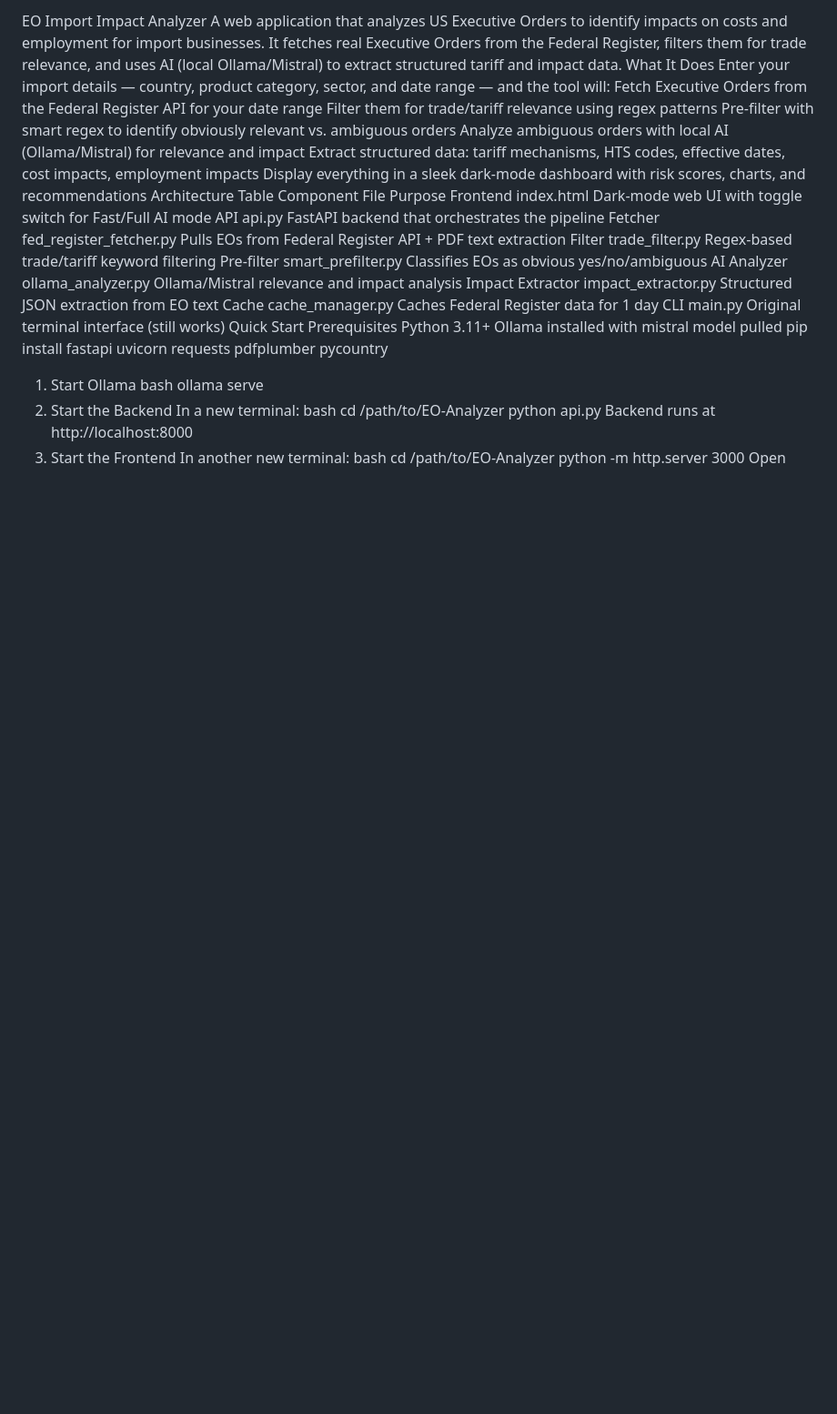
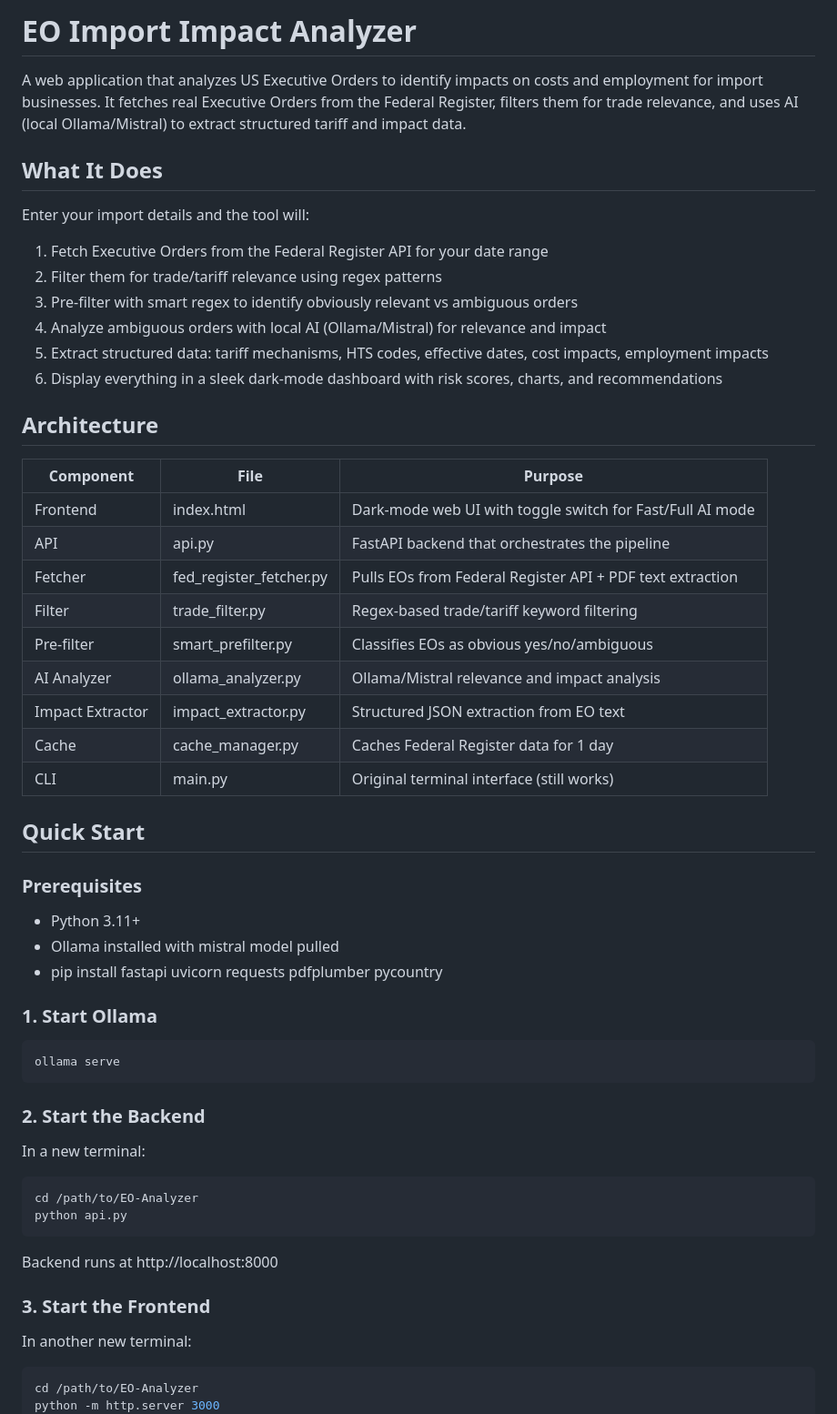
Before and after one commit to derekjobin2008/EO-Analyzer-, a Markdown page: README.md, the part around one of its changes. Shown at 91% size. Drawn GitHub-style; blank space fills up the shorter version.

````diff
--- a/README.md
+++ b/README.md
@@ -1,42 +1,64 @@
-EO Import Impact Analyzer
+# EO Import Impact Analyzer
+
 A web application that analyzes US Executive Orders to identify impacts on costs and employment for import businesses. It fetches real Executive Orders from the Federal Register, filters them for trade relevance, and uses AI (local Ollama/Mistral) to extract structured tariff and impact data.
-What It Does
-Enter your import details — country, product category, sector, and date range — and the tool will:
-Fetch Executive Orders from the Federal Register API for your date range
-Filter them for trade/tariff relevance using regex patterns
-Pre-filter with smart regex to identify obviously relevant vs. ambiguous orders
-Analyze ambiguous orders with local AI (Ollama/Mistral) for relevance and impact
-Extract structured data: tariff mechanisms, HTS codes, effective dates, cost impacts, employment impacts
-Display everything in a sleek dark-mode dashboard with risk scores, charts, and recommendations
-Architecture
-Table
-Component	File	Purpose
-Frontend	index.html	Dark-mode web UI with toggle switch for Fast/Full AI mode
-API	api.py	FastAPI backend that orchestrates the pipeline
-Fetcher	fed_register_fetcher.py	Pulls EOs from Federal Register API + PDF text extraction
-Filter	trade_filter.py	Regex-based trade/tariff keyword filtering
-Pre-filter	smart_prefilter.py	Classifies EOs as obvious yes/no/ambiguous
-AI Analyzer	ollama_analyzer.py	Ollama/Mistral relevance and impact analysis
-Impact Extractor	impact_extractor.py	Structured JSON extraction from EO text
-Cache	cache_manager.py	Caches Federal Register data for 1 day
-CLI	main.py	Original terminal interface (still works)
-Quick Start
-Prerequisites
-Python 3.11+
-Ollama installed with mistral model pulled
-pip install fastapi uvicorn requests pdfplumber pycountry
-1. Start Ollama
-bash
+
+## What It Does
+
+Enter your import details and the tool will:
+
+1. Fetch Executive Orders from the Federal Register API for your date range
+2. Filter them for trade/tariff relevance using regex patterns
+3. Pre-filter with smart regex to identify obviously relevant vs ambiguous orders
+4. Analyze ambiguous orders with local AI (Ollama/Mistral) for relevance and impact
+5. Extract structured data: tariff mechanisms, HTS codes, effective dates, cost impacts, employment impacts
+6. Display everything in a sleek dark-mode dashboard with risk scores, charts, and recommendations
+
+## Architecture
+
+| Component | File | Purpose |
+|-----------|------|---------|
+| Frontend | index.html | Dark-mode web UI with toggle switch for Fast/Full AI mode |
+| API | api.py | FastAPI backend that orchestrates the pipeline |
+| Fetcher | fed_register_fetcher.py | Pulls EOs from Federal Register API + PDF text extraction |
+| Filter | trade_filter.py | Regex-based trade/tariff keyword filtering |
+| Pre-filter | smart_prefilter.py | Classifies EOs as obvious yes/no/ambiguous |
+| AI Analyzer | ollama_analyzer.py | Ollama/Mistral relevance and impact analysis |
+| Impact Extractor | impact_extractor.py | Structured JSON extraction from EO text |
+| Cache | cache_manager.py | Caches Federal Register data for 1 day |
+| CLI | main.py | Original terminal interface (still works) |
+
+## Quick Start
+
+### Prerequisites
+
+- Python 3.11+
+- Ollama installed with mistral model pulled
+- pip install fastapi uvicorn requests pdfplumber pycountry
+
+### 1. Start Ollama
+
+```bash
 ollama serve
-2. Start the Backend
+```
+
+### 2. Start the Backend
+
 In a new terminal:
-bash
+
+```bash
 cd /path/to/EO-Analyzer
 python api.py
+```
+
 Backend runs at http://localhost:8000
-3. Start the Frontend
+
+### 3. Start the Frontend
+
 In another new terminal:
-bash
+
+```bash
 cd /path/to/EO-Analyzer
 python -m http.server 3000
+```
+
 Open http://localhost:3000 in your browser.
````
Also changed, not shown: other parts of README.md (+63 -40 lines).
